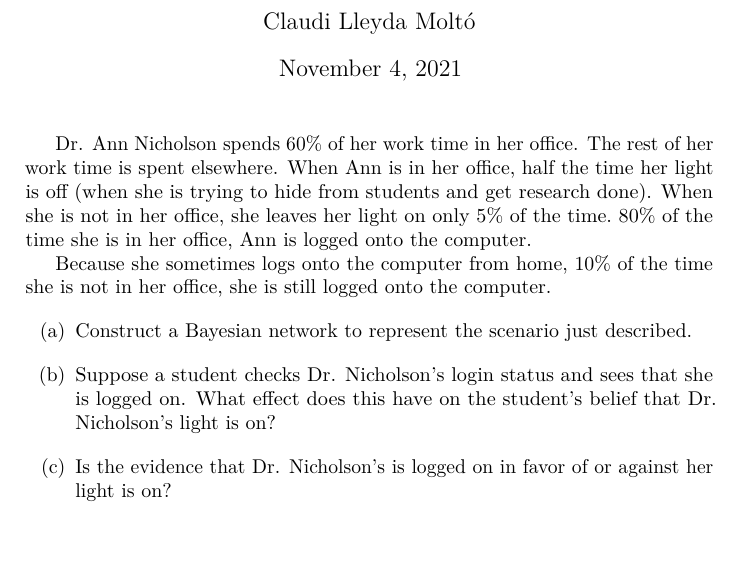
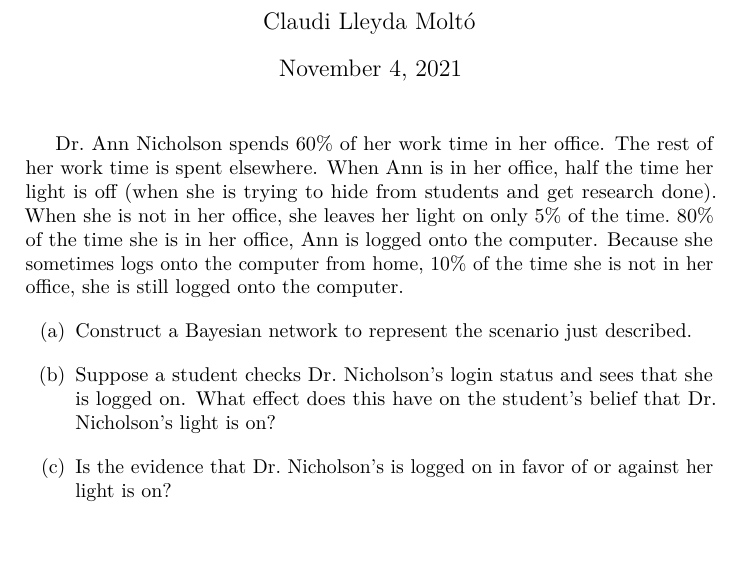
Before and after one commit to claudi/MSE-DVM-BN-exercise1, a LaTeX document (1462908-ex1.tex): part of the page, cut so that both start at the same text. Compiled offline with pdfLaTeX.

Commit message:
Fix typos and spacing

```diff
--- a/1462908-ex1.tex
+++ b/1462908-ex1.tex
@@ -11,15 +11,13 @@
 \begin{document}
 \maketitle
 
-Dr. Ann Nicholson spends~\(60\%\) of her work time in her office. The rest of
+Dr.\ Ann Nicholson spends~\(60\%\) of her work time in her office. The rest of
 her work time is spent elsewhere. When Ann is in her office, half the time her
 light is off (when she is trying to hide from students and get research done).
 When she is not in her office, she leaves her light on only~\(5\%\) of the
 time.~\(80\%\) of the time she is in her office, Ann is logged onto the
-computer.
-
-Because she sometimes logs onto the computer from home,~\(10\%\) of the time she
-is not in her office, she is still logged onto the computer.
+computer.  Because she sometimes logs onto the computer from home,~\(10\%\) of
+the time she is not in her office, she is still logged onto the computer.
 
 \begin{enumerate}
     \item[(a)] Construct a Bayesian network to represent the scenario just
@@ -27,13 +25,13 @@ is not in her office, she is still logged onto the computer.
 \end{enumerate}
 
 \begin{enumerate}
-    \item[(b)] Suppose a student checks Dr. Nicholson's login status and sees
+    \item[(b)] Suppose a student checks Dr.\ Nicholson's login status and sees
         that she is logged on. What effect does this have on the student's
-        belief that Dr. Nicholson's light is on?
+        belief that Dr.\ Nicholson's light is on?
 \end{enumerate}
 
 \begin{enumerate}
-    \item[(c)] Is the evidence that Dr. Nicholson's is logged on in favor of or
+    \item[(c)] Is the evidence that Dr.\ Nicholson's is logged on in favor of or
         against her light is on?
 \end{enumerate}
 
```
